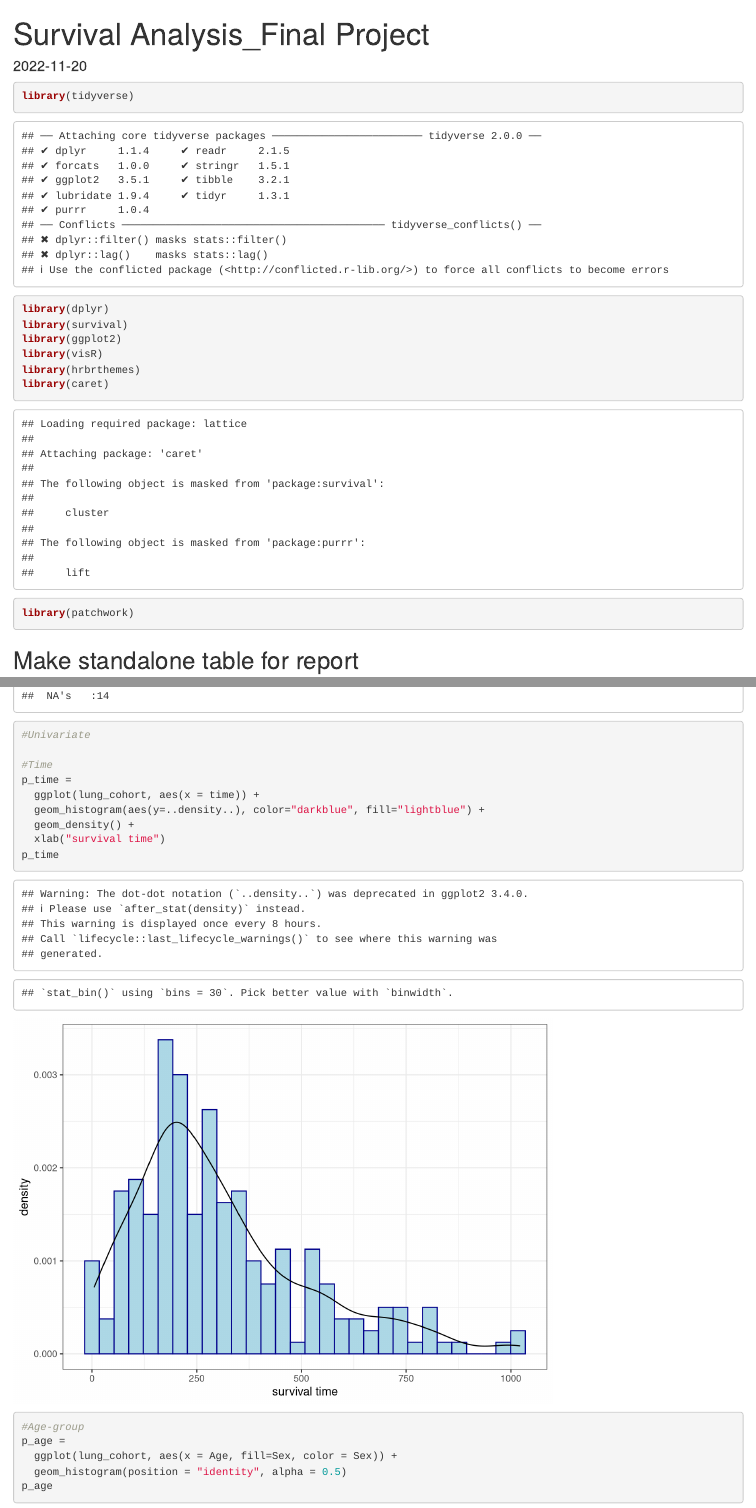
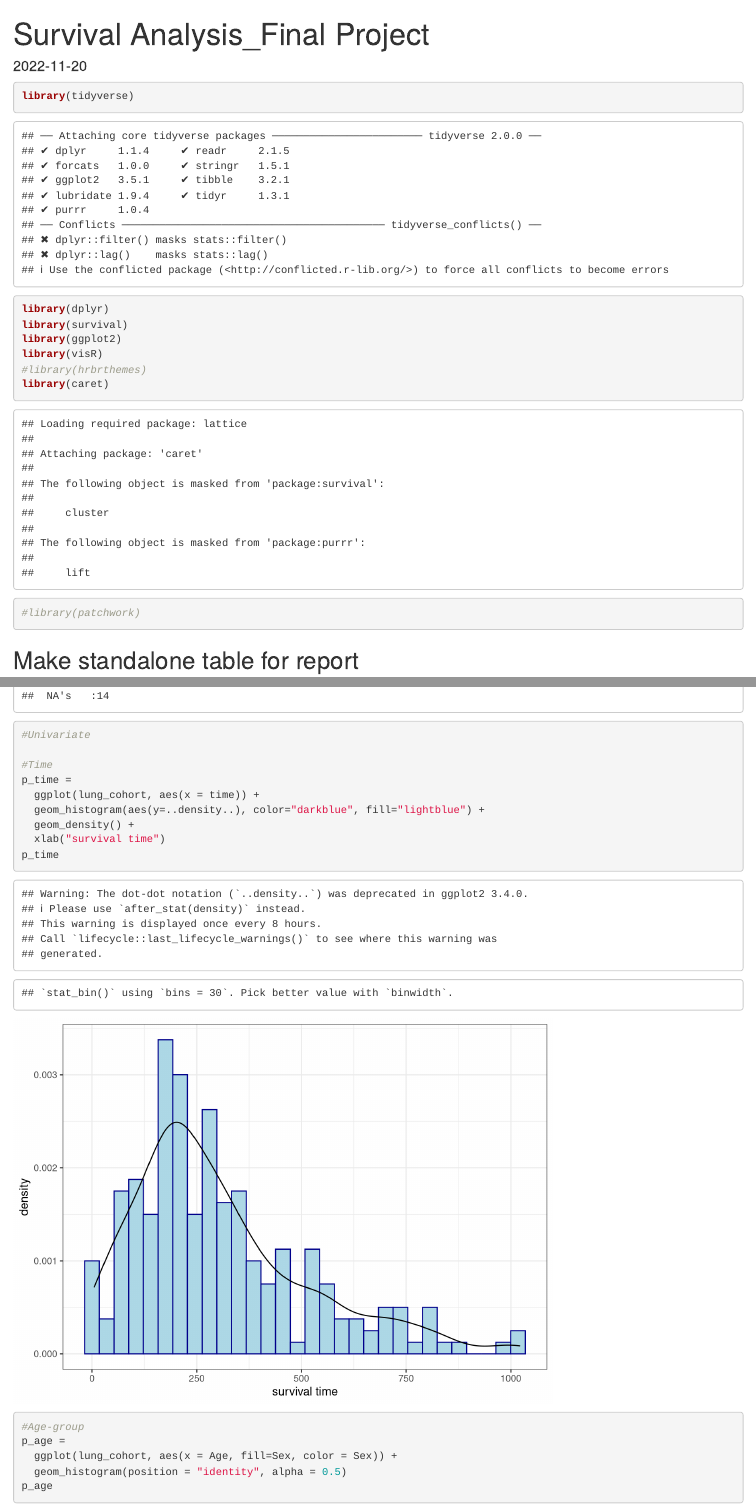
Before and after one commit to yifeixu0306/survival_final_project_group8, an R Markdown document (Jianting_part.Rmd): the page in a window 1100 px wide, from its top, and a second part further down, joined at a grey line. Rendered offline with R 4.5, knitr and Pandoc, with nearby package versions; code that draws random numbers runs with fixed seeds of ours; some code elsewhere in the file could not run offline.

Commit message:
update_11.30

````diff
--- a/Jianting_part.Rmd
+++ b/Jianting_part.Rmd
@@ -10,9 +10,9 @@ library(dplyr)
 library(survival)
 library(ggplot2)
 library(visR)
-library(hrbrthemes)
+#library(hrbrthemes)
 library(caret)
-library(patchwork)
+#library(patchwork)
 ```
 
 ## Make standalone table for report
````
Also changed, not shown: Jianting_part.Rmd (2 more changed lines).
